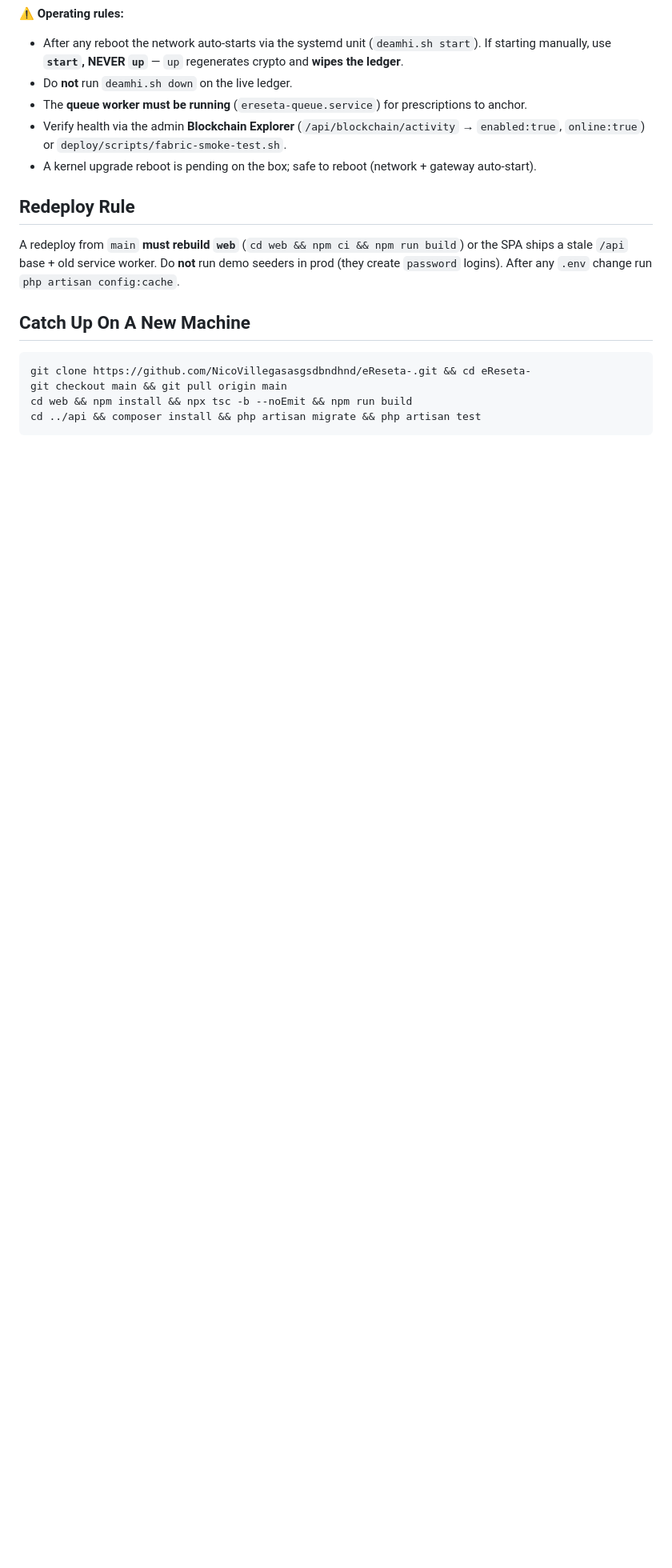
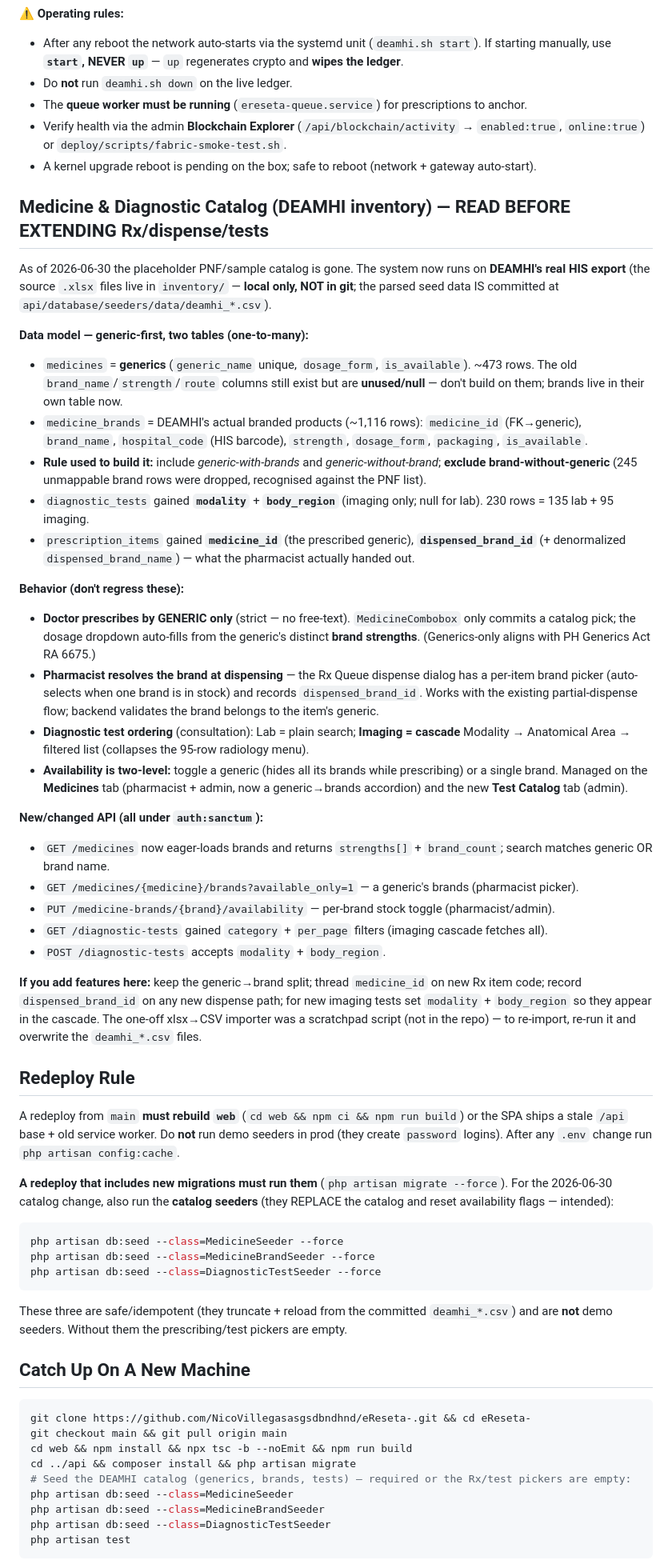
Before and after one commit to NicoVillegasasgsdbndhnd/eReseta-, a Markdown page: PROJECT_STATUS.md, the part around one of its changes. Shown at 80% size. GitHub-like rendering; blank space fills up the shorter version.

Commit message:
docs: update PROJECT_STATUS with DEAMHI catalog architecture + seeding/deploy steps
Co-Authored-By: Claude Opus 4.8 <noreply@anthropic.com>

````diff
--- a/PROJECT_STATUS.md
+++ b/PROJECT_STATUS.md
@@ -101,11 +113,67 @@ clinical action.
   `online:true`) or `deploy/scripts/fabric-smoke-test.sh`.
 - A kernel upgrade reboot is pending on the box; safe to reboot (network + gateway auto-start).
 
+## Medicine & Diagnostic Catalog (DEAMHI inventory) — READ BEFORE EXTENDING Rx/dispense/tests
+
+As of 2026-06-30 the placeholder PNF/sample catalog is gone. The system now runs on **DEAMHI's real
+HIS export** (the source `.xlsx` files live in `inventory/` — **local only, NOT in git**; the parsed
+seed data IS committed at `api/database/seeders/data/deamhi_*.csv`).
+
+**Data model — generic-first, two tables (one-to-many):**
+- `medicines` = **generics** (`generic_name` unique, `dosage_form`, `is_available`). ~473 rows.
+  The old `brand_name`/`strength`/`route` columns still exist but are **unused/null** — don't build
+  on them; brands live in their own table now.
+- `medicine_brands` = DEAMHI's actual branded products (~1,116 rows): `medicine_id` (FK→generic),
+  `brand_name`, `hospital_code` (HIS barcode), `strength`, `dosage_form`, `packaging`, `is_available`.
+- **Rule used to build it:** include *generic-with-brands* and *generic-without-brand*; **exclude
+  brand-without-generic** (245 unmappable brand rows were dropped, recognised against the PNF list).
+- `diagnostic_tests` gained **`modality`** + **`body_region`** (imaging only; null for lab). 230 rows
+  = 135 lab + 95 imaging.
+- `prescription_items` gained **`medicine_id`** (the prescribed generic), **`dispensed_brand_id`**
+  (+ denormalized `dispensed_brand_name`) — what the pharmacist actually handed out.
+
+**Behavior (don't regress these):**
+- **Doctor prescribes by GENERIC only** (strict — no free-text). `MedicineCombobox` only commits a
+  catalog pick; the dosage dropdown auto-fills from the generic's distinct **brand strengths**.
+  (Generics-only aligns with PH Generics Act RA 6675.)
+- **Pharmacist resolves the brand at dispensing** — the Rx Queue dispense dialog has a per-item brand
+  picker (auto-selects when one brand is in stock) and records `dispensed_brand_id`. Works with the
+  existing partial-dispense flow; backend validates the brand belongs to the item's generic.
+- **Diagnostic test ordering** (consultation): Lab = plain search; **Imaging = cascade**
+  Modality → Anatomical Area → filtered list (collapses the 95-row radiology menu).
+- **Availability is two-level:** toggle a generic (hides all its brands while prescribing) or a single
+  brand. Managed on the **Medicines** tab (pharmacist + admin, now a generic→brands accordion) and the
+  new **Test Catalog** tab (admin).
+
+**New/changed API (all under `auth:sanctum`):**
+- `GET /medicines` now eager-loads brands and returns `strengths[]` + `brand_count`; search matches
+  generic OR brand name.
+- `GET /medicines/{medicine}/brands?available_only=1` — a generic's brands (pharmacist picker).
+- `PUT /medicine-brands/{brand}/availability` — per-brand stock toggle (pharmacist/admin).
+- `GET /diagnostic-tests` gained `category` + `per_page` filters (imaging cascade fetches all).
+- `POST /diagnostic-tests` accepts `modality` + `body_region`.
+
+**If you add features here:** keep the generic→brand split; thread `medicine_id` on new Rx item code;
+record `dispensed_brand_id` on any new dispense path; for new imaging tests set `modality` +
+`body_region` so they appear in the cascade. The one-off xlsx→CSV importer was a scratchpad script
+(not in the repo) — to re-import, re-run it and overwrite the `deamhi_*.csv` files.
+
 ## Redeploy Rule
 
 A redeploy from `main` **must rebuild `web`** (`cd web && npm ci && npm run build`) or the SPA ships
 a stale `/api` base + old service worker. Do **not** run demo seeders in prod (they create
 `password` logins). After any `.env` change run `php artisan config:cache`.
+
+**A redeploy that includes new migrations must run them** (`php artisan migrate --force`). For the
+2026-06-30 catalog change, also run the **catalog seeders** (they REPLACE the catalog and reset
+availability flags — intended):
+```bash
+php artisan db:seed --class=MedicineSeeder --force
+php artisan db:seed --class=MedicineBrandSeeder --force
+php artisan db:seed --class=DiagnosticTestSeeder --force
+```
+These three are safe/idempotent (they truncate + reload from the committed `deamhi_*.csv`) and are
+**not** demo seeders. Without them the prescribing/test pickers are empty.
 
 ## Catch Up On A New Machine
 
@@ -113,7 +181,12 @@ a stale `/api` base + old service worker. Do **not** run demo seeders in prod (t
 git clone https://github.com/NicoVillegasasgsdbndhnd/eReseta-.git && cd eReseta-
 git checkout main && git pull origin main
 cd web && npm install && npx tsc -b --noEmit && npm run build
-cd ../api && composer install && php artisan migrate && php artisan test
+cd ../api && composer install && php artisan migrate
+# Seed the DEAMHI catalog (generics, brands, tests) — required or the Rx/test pickers are empty:
+php artisan db:seed --class=MedicineSeeder
+php artisan db:seed --class=MedicineBrandSeeder
+php artisan db:seed --class=DiagnosticTestSeeder
+php artisan test
 ```
 
 Note: backend requires **PHP 8.4** (the machine default may be 8.2 — use a PHP 8.4 binary for tests).
````
Also changed, not shown: other parts of PROJECT_STATUS.md (+13 -0 lines).
